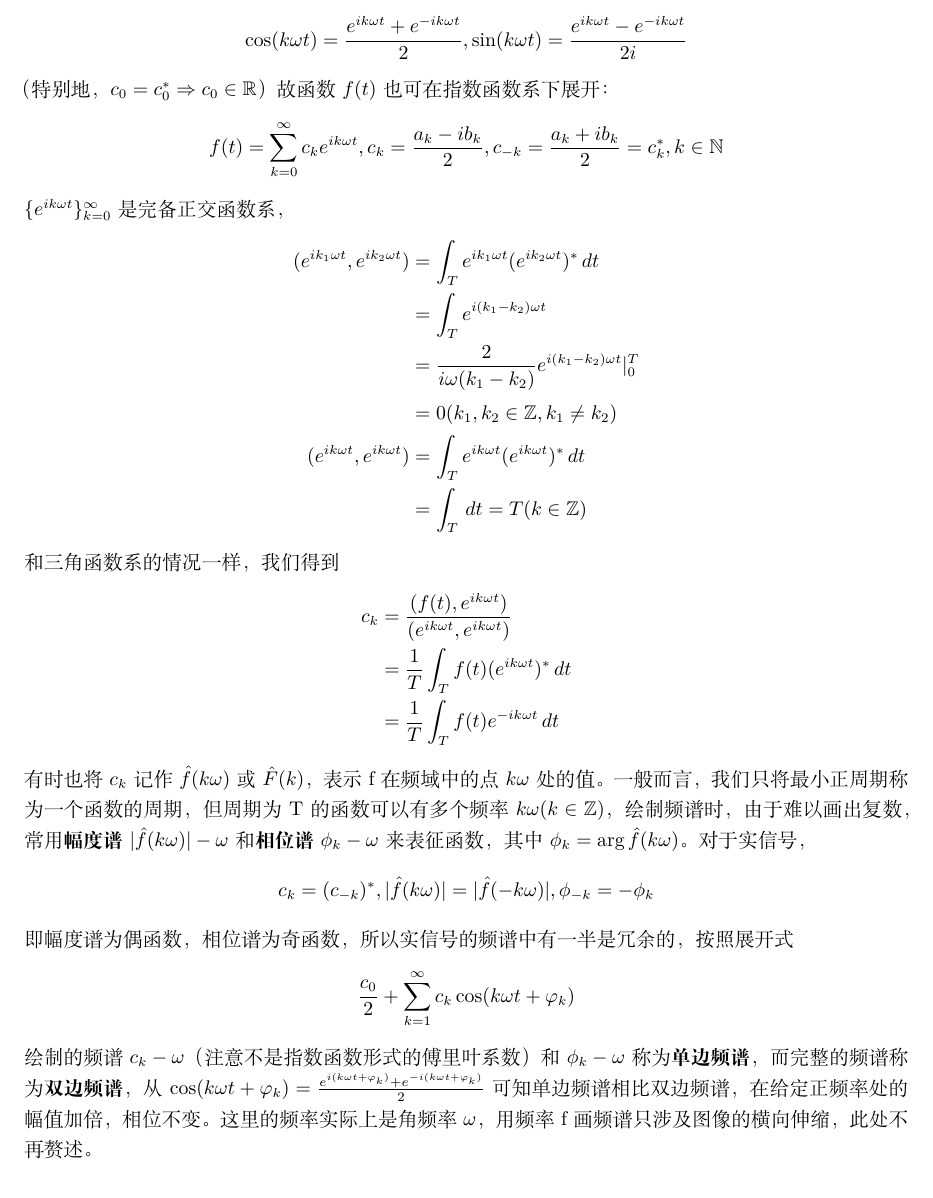
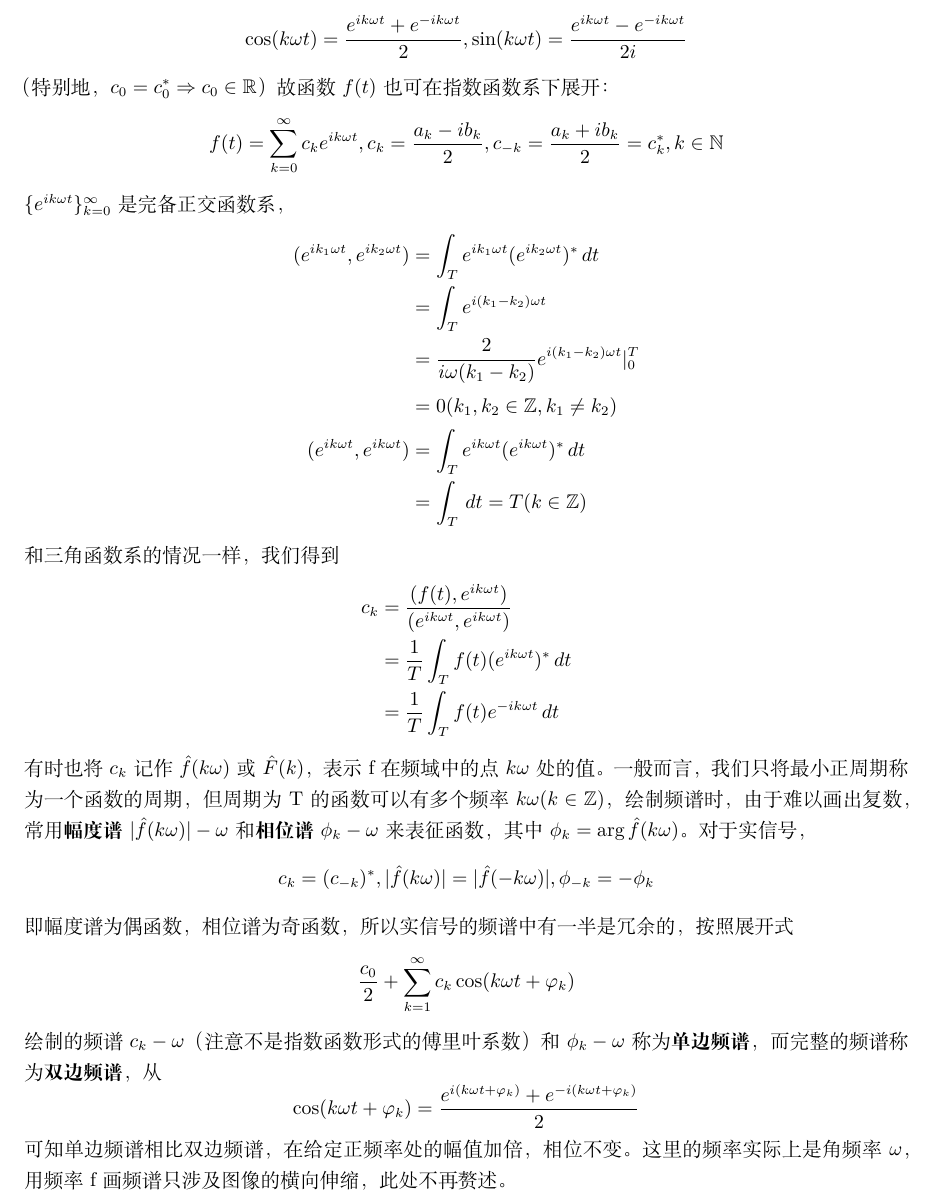
Before and after one commit to leoYzj/Math_behind_Signal_and_System, a LaTeX book (LATEX/Signal_and_System/Math_behind_Signal_and_System.tex): part of page 16 of 38, cut so that both start at the same text. Compiled offline with XeLaTeX.

Commit message:
Sync LATEX/Signal_and_System and LATEX/Figures from local workspace

```diff
--- a/LATEX/Signal_and_System/Math_behind_Signal_and_System.tex
+++ b/LATEX/Signal_and_System/Math_behind_Signal_and_System.tex
@@ -461,7 +461,8 @@ $|\hat{f}(k\omega)|-\omega$和\textbf{相位谱}$\phi_k-\omega$来表征函数
 即幅度谱为偶函数，相位谱为奇函数，所以实信号的频谱中有一半是冗余的，按照展开式
 \[\frac{c_0}{2}+\sum_{k = 1}^{\infty} c_k\cos(k\omega t+\varphi _k)\]绘制
 的频谱$c_k-\omega$（注意不是指数函数形式的傅里叶系数）和$\phi_k-\omega$称为\textbf{单边频谱}
-，而完整的频谱称为\textbf{双边频谱}，从$\cos(k\omega t+\varphi _k)=\frac{e^{i(k\omega t+\varphi_k)}+e^{-i(k\omega t+\varphi_k)}}{2}$
+，而完整的频谱称为\textbf{双边频谱}，从
+\[\cos(k\omega t+\varphi _k)=\frac{e^{i(k\omega t+\varphi_k)}+e^{-i(k\omega t+\varphi_k)}}{2}\]
 可知单边频谱相比双边频谱，在给定正频率处的幅值加倍，相位不变。这里的频率实际上是角频率$\omega$，用频率
 f画频谱只涉及图像的横向伸缩，此处不再赘述。
 
```
Also changed, not shown: LATEX/Figures/Figure_1.jpg (added), LATEX/Figures/Figure_2.jpeg (added), LATEX/Figures/Figure_3.jpeg (added), LATEX/Figures/Gauss.jpeg (added), LATEX/Figures/bnds1.jpg (added), LATEX/Figures/conv.jpeg (added), LATEX/Figures/disct_sin.jpeg (added), LATEX/Figures/lambda.jpeg (added), LATEX/Signal_and_System/Math_behind_Signal_and_System.pdf (added), 5 other files.
